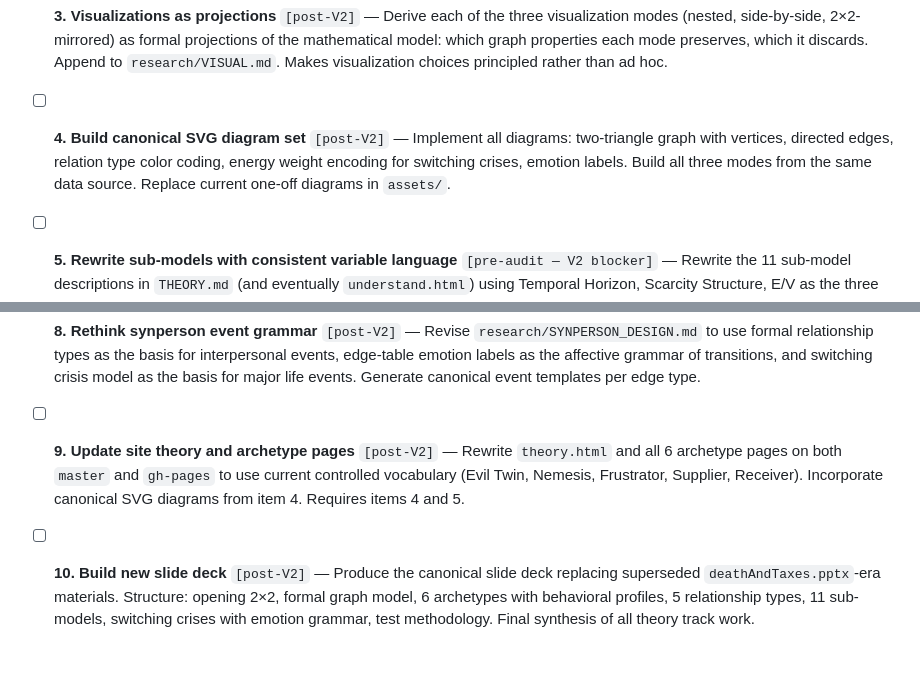
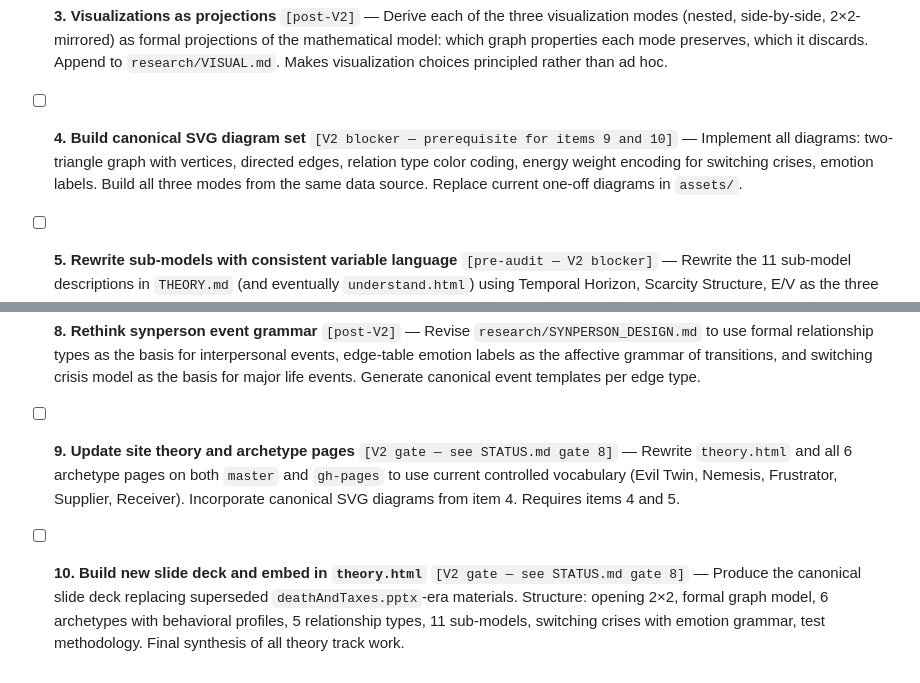
Before and after one commit to vgururao/quadrantology, a Markdown page: RESEARCH_ROADMAP.md, 2 parts joined by grey strips. Drawn GitHub-style.

```diff
--- a/RESEARCH_ROADMAP.md
+++ b/RESEARCH_ROADMAP.md
@@ -78,7 +78,7 @@ Items ordered by dependency. Items 6 and 9 can run in parallel once item 5 is do
 
 - [ ] **3. Visualizations as projections** `[post-V2]` — Derive each of the three visualization modes (nested, side-by-side, 2×2-mirrored) as formal projections of the mathematical model: which graph properties each mode preserves, which it discards. Append to `research/VISUAL.md`. Makes visualization choices principled rather than ad hoc.
 
-- [ ] **4. Build canonical SVG diagram set** `[post-V2]` — Implement all diagrams: two-triangle graph with vertices, directed edges, relation type color coding, energy weight encoding for switching crises, emotion labels. Build all three modes from the same data source. Replace current one-off diagrams in `assets/`.
+- [ ] **4. Build canonical SVG diagram set** `[V2 blocker — prerequisite for items 9 and 10]` — Implement all diagrams: two-triangle graph with vertices, directed edges, relation type color coding, energy weight encoding for switching crises, emotion labels. Build all three modes from the same data source. Replace current one-off diagrams in `assets/`.
 
 - [ ] **5. Rewrite sub-models with consistent variable language** `[pre-audit — V2 blocker]` — Rewrite the 11 sub-model descriptions in `THEORY.md` (and eventually `understand.html`) using Temporal Horizon, Scarcity Structure, E/V as the three primary axes with all other variables explicitly derived from them.
 
@@ -88,6 +88,6 @@ Items ordered by dependency. Items 6 and 9 can run in parallel once item 5 is do
 
 - [ ] **8. Rethink synperson event grammar** `[post-V2]` — Revise `research/SYNPERSON_DESIGN.md` to use formal relationship types as the basis for interpersonal events, edge-table emotion labels as the affective grammar of transitions, and switching crisis model as the basis for major life events. Generate canonical event templates per edge type.
 
-- [ ] **9. Update site theory and archetype pages** `[post-V2]` — Rewrite `theory.html` and all 6 archetype pages on both `master` and `gh-pages` to use current controlled vocabulary (Evil Twin, Nemesis, Frustrator, Supplier, Receiver). Incorporate canonical SVG diagrams from item 4. Requires items 4 and 5.
+- [ ] **9. Update site theory and archetype pages** `[V2 gate — see STATUS.md gate 8]` — Rewrite `theory.html` and all 6 archetype pages on both `master` and `gh-pages` to use current controlled vocabulary (Evil Twin, Nemesis, Frustrator, Supplier, Receiver). Incorporate canonical SVG diagrams from item 4. Requires items 4 and 5.
 
-- [ ] **10. Build new slide deck** `[post-V2]` — Produce the canonical slide deck replacing superseded `deathAndTaxes.pptx`-era materials. Structure: opening 2×2, formal graph model, 6 archetypes with behavioral profiles, 5 relationship types, 11 sub-models, switching crises with emotion grammar, test methodology. Final synthesis of all theory track work.
+- [ ] **10. Build new slide deck and embed in `theory.html`** `[V2 gate — see STATUS.md gate 8]` — Produce the canonical slide deck replacing superseded `deathAndTaxes.pptx`-era materials. Structure: opening 2×2, formal graph model, 6 archetypes with behavioral profiles, 5 relationship types, 11 sub-models, switching crises with emotion grammar, test methodology. Final synthesis of all theory track work.
```
Also changed, not shown: STATUS.md (+1 -0 lines).
